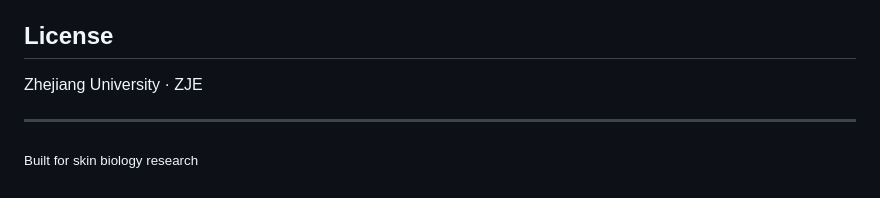
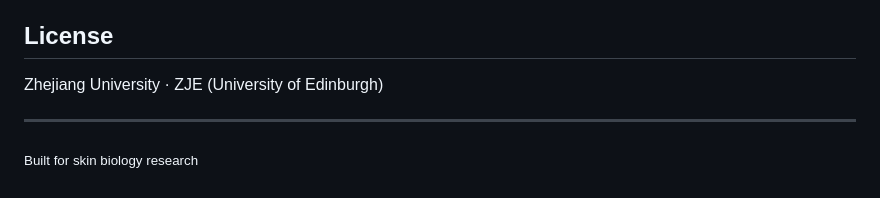
Before and after one commit to Dostoyevsky7/SkinDB_web, a Markdown page: README.md, the part around the change. Drawn GitHub-style.

Commit message:
Update license information in README.md

```diff
--- a/README.md
+++ b/README.md
@@ -110,7 +110,7 @@ supervisor, pm2, etc.).
 
 ## License
 
-Zhejiang University · ZJE
+Zhejiang University · ZJE (University of Edinburgh)
 
 ------------------------------------------------------------------------
 
```
